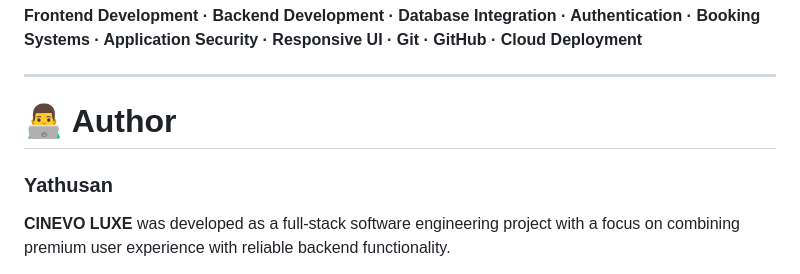
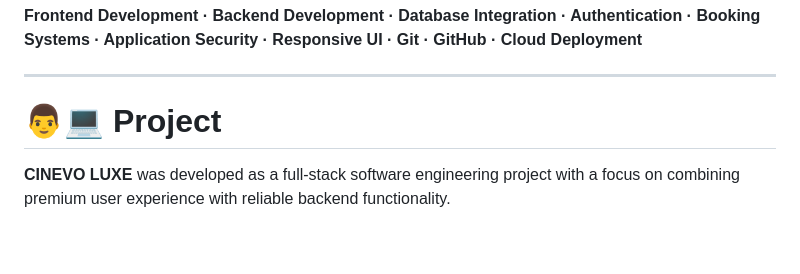
Before and after one commit to Yathusan-tech/cinevo-luxe, a Markdown page: README.md, the part around the change. Rendered like a GitHub page; blank space fills up the shorter version.

Commit message:
Polish README project section

```diff
--- a/README.md
+++ b/README.md
@@ -666,9 +666,8 @@ The project demonstrates practical experience across:
 
 ---
 
-# 👨‍💻 Author
+# 👨💻 Project
 
-### Yathusan
 
 **CINEVO LUXE** was developed as a full-stack software engineering project with a focus on combining premium user experience with reliable backend functionality.
 
```
